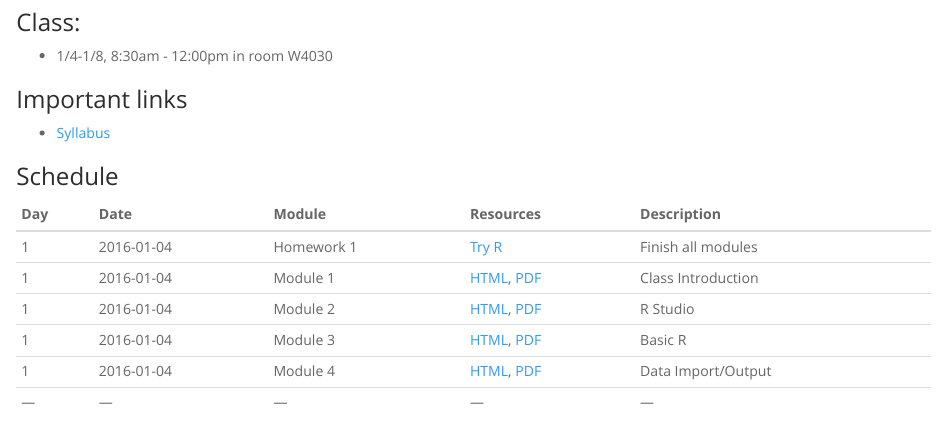
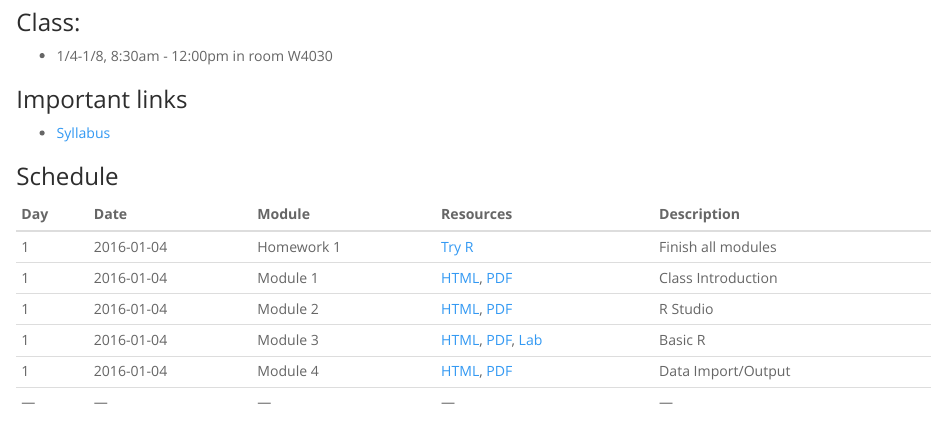
Before and after one commit to andrewejaffe/winterR_2016, an R Markdown document (index.Rmd): the page in a window 1100 px wide, from 170 px down. The pictures show the output file index.html that the author committed with the source, opened offline.

Commit message:
data i/o

```diff
--- a/index.Rmd
+++ b/index.Rmd
@@ -29,7 +29,7 @@ Winter R 2016
 | 1  | 2016-01-04  | Homework 1  | [Try R](http://tryr.codeschool.com/)  | Finish all modules  |
 | 1  | 2016-01-04  | Module 1  | [HTML](Intro/lecture/Intro.html), [PDF](Intro/lecture/Intro.pdf)  | Class Introduction  |
 | 1  | 2016-01-04  | Module 2  | [HTML](RStudio/lecture/RStudio.html), [PDF](RStudio/lecture/RStudio.pdf) | R Studio  |
-| 1  | 2016-01-04  | Module 3  | [HTML](Basic_R/lecture/Basic_R.html), [PDF](Basic_R/lecture/Basic_R.pdf) | Basic R  |
+| 1  | 2016-01-04  | Module 3  | [HTML](Basic_R/lecture/Basic_R.html), [PDF](Basic_R/lecture/Basic_R.pdf), [Lab](Basic_R/lab/Basic_R_Lab.R) | Basic R  |
 | 1  | 2016-01-04  | Module 4  | [HTML](Data_IO/lecture/Data_IO.html), [PDF](Data_IO/lecture/Data_IO.pdf) | Data Import/Output  |
 |---|---|---|---|---|
 
```
Also changed, not shown: Data_IO/lab/Data_IO_Lab.R (added, +9 -0 lines), data/Monuments.xlsx (added), index.html.
